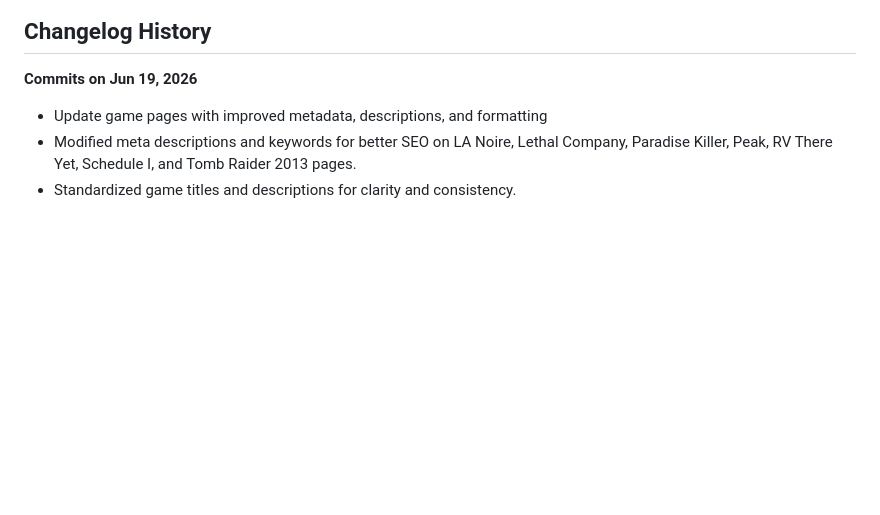
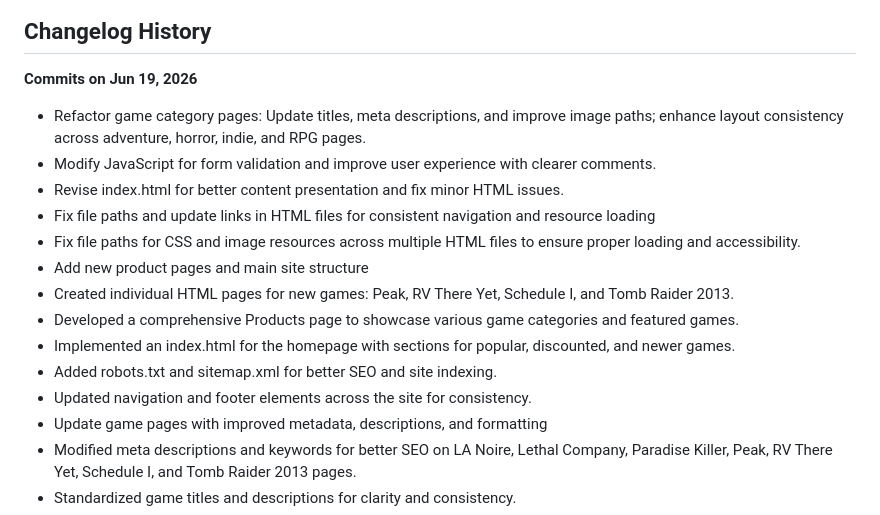
Before and after one commit to V64-leather/Web-Development-Project, a Markdown page: README.md, the part around the change. GitHub-like rendering; blank space fills up the shorter version.

Commit message:
Update README with recent changelog entries: document refactoring of game category pages, improvements to navigation, and enhancements for SEO and user experience.

```diff
--- a/README.md
+++ b/README.md
@@ -133,7 +133,17 @@ Individuals with a PC, Desktop or Laptop that are interested in playing video ga
 ## Changelog History
 
 **Commits on Jun 19, 2026**
-
+- Refactor game category pages: Update titles, meta descriptions, and improve image paths; enhance layout consistency across adventure, horror, indie, and RPG pages.
+- Modify JavaScript for form validation and improve user experience with clearer comments.
+- Revise index.html for better content presentation and fix minor HTML issues.
+- Fix file paths and update links in HTML files for consistent navigation and resource loading
+- Fix file paths for CSS and image resources across multiple HTML files to ensure proper loading and accessibility.
+- Add new product pages and main site structure
+- Created individual HTML pages for new games: Peak, RV There Yet, Schedule I, and Tomb Raider 2013.
+- Developed a comprehensive Products page to showcase various game categories and featured games.
+- Implemented an index.html for the homepage with sections for popular, discounted, and newer games.
+- Added robots.txt and sitemap.xml for better SEO and site indexing.
+- Updated navigation and footer elements across the site for consistency.
 - Update game pages with improved metadata, descriptions, and formatting
 - Modified meta descriptions and keywords for better SEO on LA Noire, Lethal Company, Paradise Killer, Peak, RV There Yet, Schedule I, and Tomb Raider 2013 pages.
 - Standardized game titles and descriptions for clarity and consistency.
```
